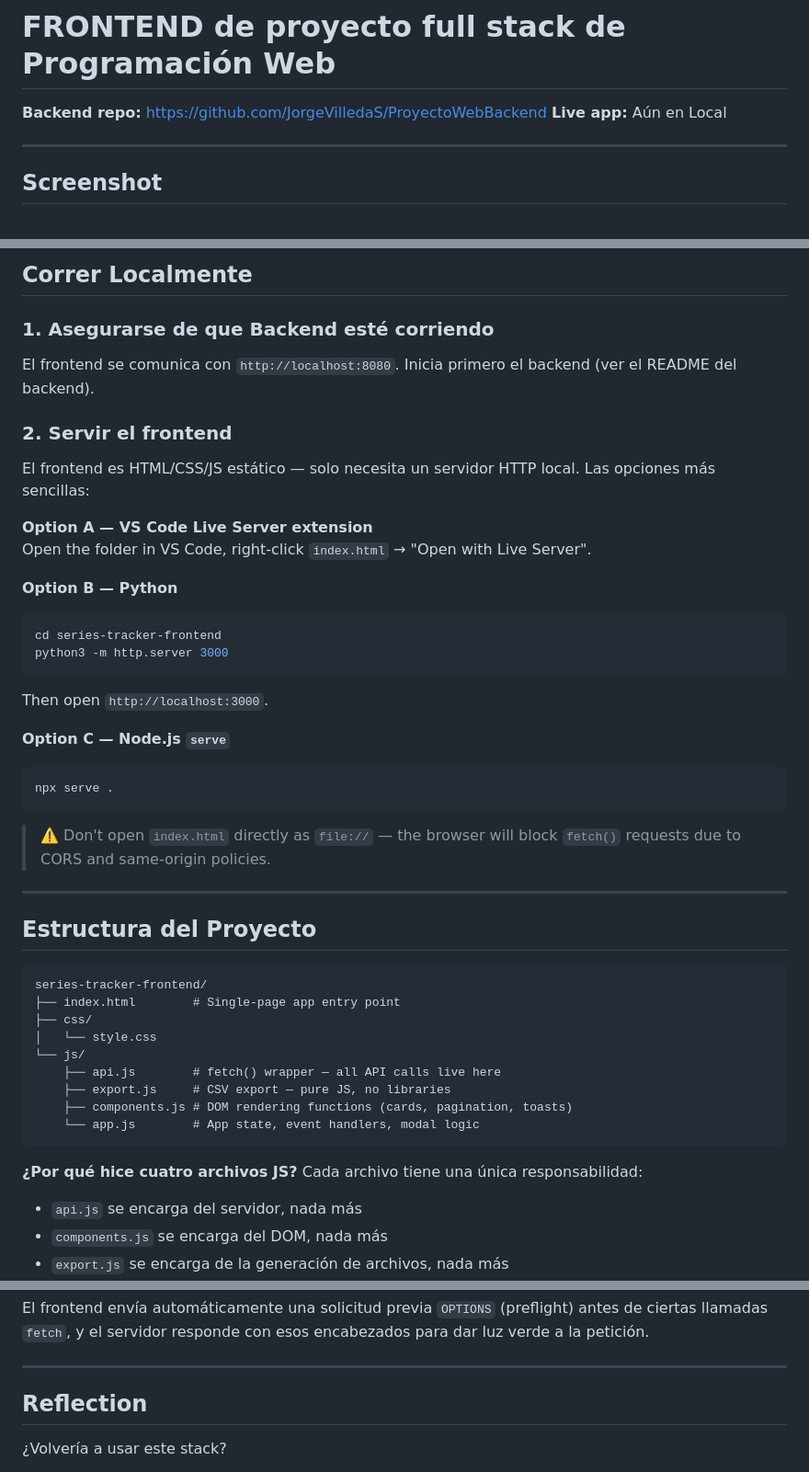
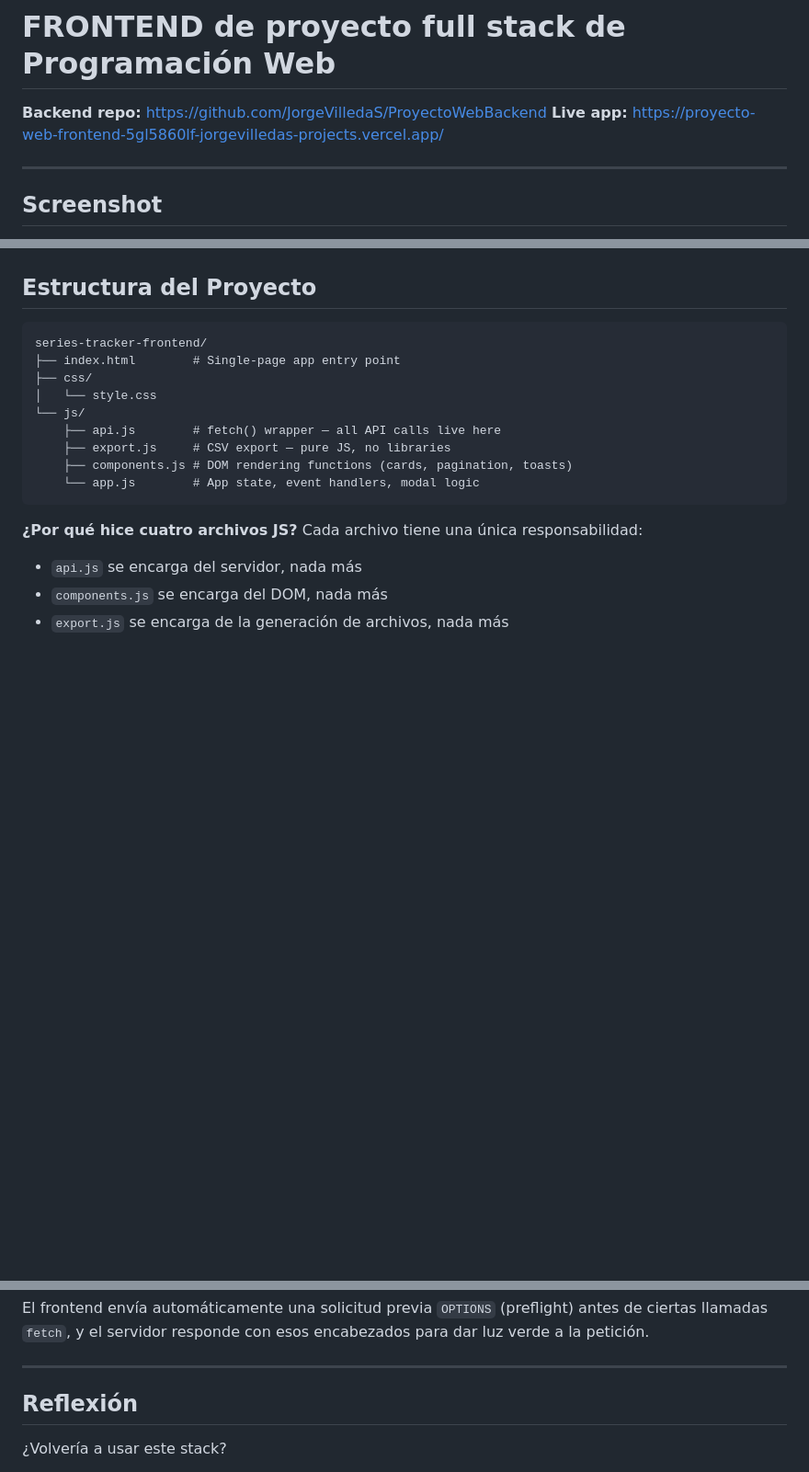
Before and after one commit to JorgeVilledaS/ProyectoWebFrontend, a Markdown page: README.md, 3 parts joined by grey strips. Shown at 92% size. GitHub-like rendering; blank space fills up the shorter version.

Commit message:
Revise README with project updates and screenshots
Updated project details, added live app link, and included screenshots.

````diff
--- a/README.md
+++ b/README.md
@@ -1,7 +1,7 @@
 # FRONTEND de proyecto full stack de Programación Web
 
 **Backend repo:** https://github.com/JorgeVilledaS/ProyectoWebBackend
-**Live app:** Aún en Local
+**Live app:** https://proyecto-web-frontend-5gl5860lf-jorgevilledas-projects.vercel.app/
 
 ---
 
@@ -13,32 +14,4 @@ PENDIENTE
 
-## Correr Localmente
-
-### 1. Asegurarse de que Backend esté corriendo
-
-El frontend se comunica con `http://localhost:8080`. Inicia primero el backend (ver el README del backend).
-
-### 2. Servir el frontend
-
-El frontend es HTML/CSS/JS estático — solo necesita un servidor HTTP local. Las opciones más sencillas:
-
-**Option A — VS Code Live Server extension**
-Open the folder in VS Code, right-click `index.html` → "Open with Live Server".
-
-**Option B — Python**
-```bash
-cd series-tracker-frontend
-python3 -m http.server 3000
-```
-Then open `http://localhost:3000`.
-
-**Option C — Node.js `serve`**
-```bash
-npx serve .
-```
-
-> ⚠️ Don't open `index.html` directly as `file://` — the browser will block `fetch()` requests due to CORS and same-origin policies.
-
----
 
 ## Estructura del Proyecto
 
@@ -96,7 +69,7 @@ El frontend envía automáticamente una solicitud previa `OPTIONS` (preflight) a
 
 ---
 
-## Reflection
+## Reflexión
 
 ¿Volvería a usar este stack?
 
````
Also changed, not shown: other parts of README.md (+3 -2 lines).
